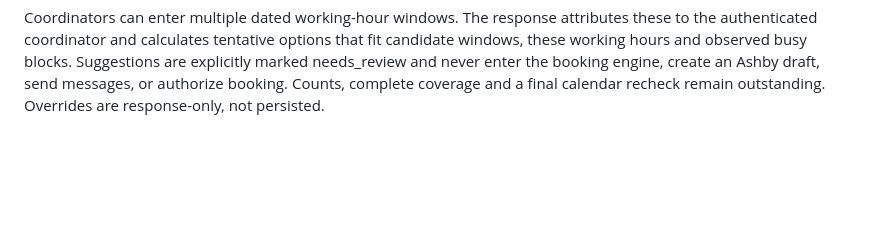
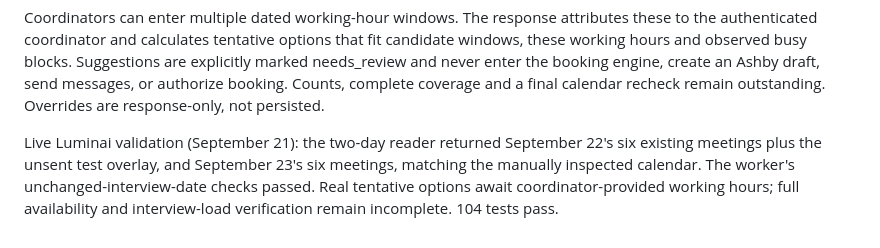
Before and after one commit to hayleysamuels-ops/coordbots, a Markdown page: candidate-dashboard/docs/dashboard-booking.md, the part around the change. Rendered like a GitHub page; blank space fills up the shorter version.

Commit message:
Record successful Luminai two-day calendar validation

```diff
--- a/candidate-dashboard/docs/dashboard-booking.md
+++ b/candidate-dashboard/docs/dashboard-booking.md
@@ -99,3 +99,9 @@ candidate windows, these working hours and observed busy blocks. Suggestions are
 explicitly marked needs_review and never enter the booking engine, create an Ashby
 draft, send messages, or authorize booking. Counts, complete coverage and a final
 calendar recheck remain outstanding. Overrides are response-only, not persisted.
+
+Live Luminai validation (September 21): the two-day reader returned September 22's
+six existing meetings plus the unsent test overlay, and September 23's six meetings,
+matching the manually inspected calendar. The worker's unchanged-interview-date
+checks passed. Real tentative options await coordinator-provided working hours;
+full availability and interview-load verification remain incomplete. 104 tests pass.
```
